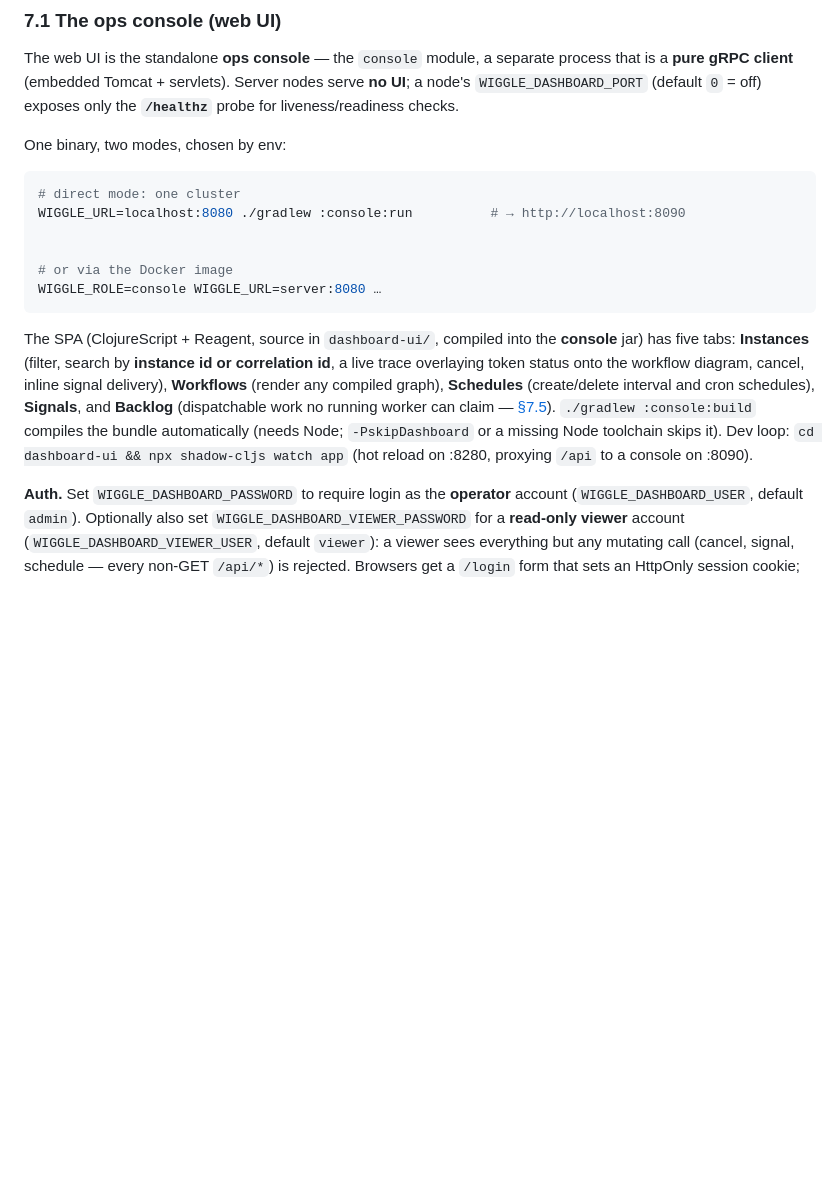
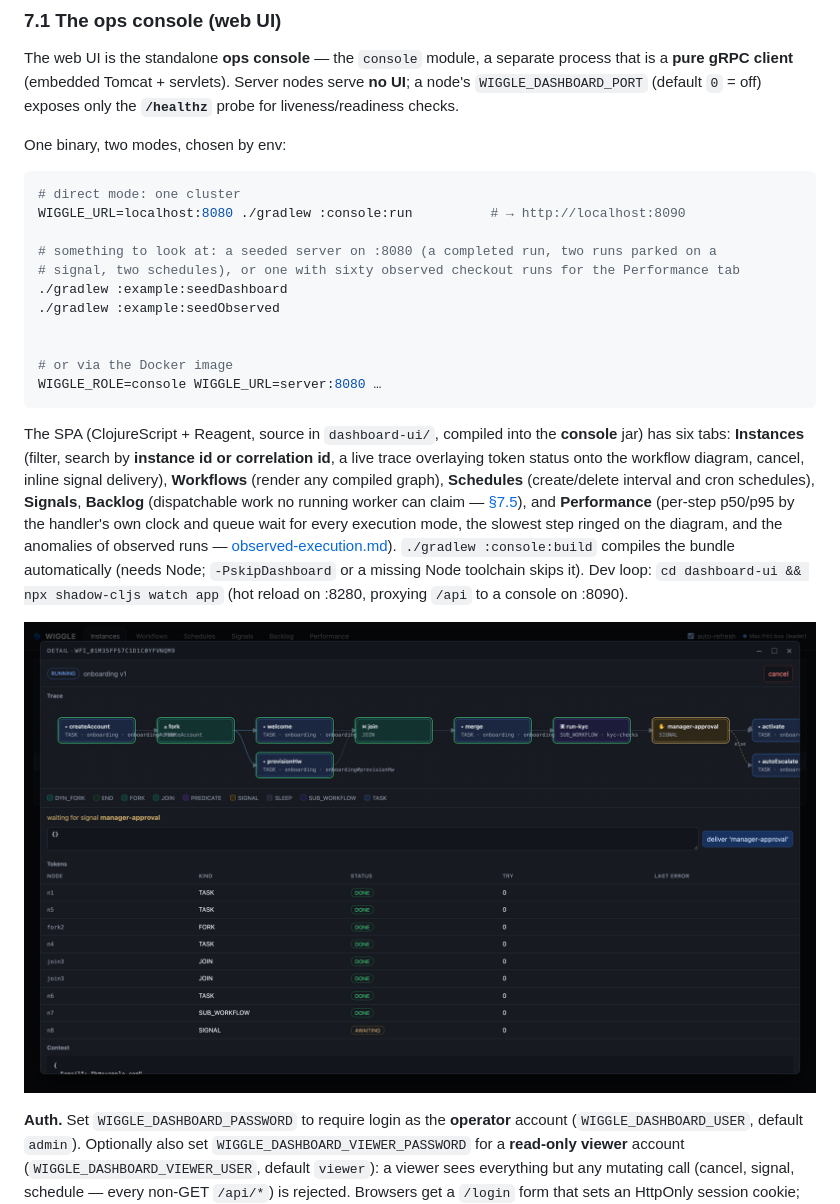
Before and after one commit to hadielmougy/wiggle, a Markdown page: docs/onboarding.md, the part around the change. GitHub-like rendering; pictures changed too: docs/img/console-instance-trace.png (added); blank space fills up the shorter version.

````diff
--- a/docs/onboarding.md
+++ b/docs/onboarding.md
@@ -510,18 +510,28 @@ One binary, two modes, chosen by env:
 # direct mode: one cluster
 WIGGLE_URL=localhost:8080 ./gradlew :console:run          # → http://localhost:8090
 
+# something to look at: a seeded server on :8080 (a completed run, two runs parked on a
+# signal, two schedules), or one with sixty observed checkout runs for the Performance tab
+./gradlew :example:seedDashboard
+./gradlew :example:seedObserved
+
 
 # or via the Docker image
 WIGGLE_ROLE=console WIGGLE_URL=server:8080 …
 ```
 
 The SPA (ClojureScript + Reagent, source in `dashboard-ui/`, compiled into the **console** jar)
-has five tabs: **Instances** (filter, search by **instance id or correlation id**, a live trace
+has six tabs: **Instances** (filter, search by **instance id or correlation id**, a live trace
 overlaying token status onto the workflow diagram, cancel, inline signal delivery), **Workflows**
 (render any compiled graph), **Schedules** (create/delete interval and cron schedules), **Signals**,
-and **Backlog** (dispatchable work no running worker can claim — [§7.5](#75-backlog-coverage-work-nothing-can-claim)). `./gradlew :console:build` compiles the bundle automatically (needs Node;
+**Backlog** (dispatchable work no running worker can claim — [§7.5](#75-backlog-coverage-work-nothing-can-claim)),
+and **Performance** (per-step p50/p95 by the handler's own clock and queue wait for every
+execution mode, the slowest step ringed on the diagram, and the anomalies of observed runs —
+[observed-execution.md](observed-execution.md)). `./gradlew :console:build` compiles the bundle automatically (needs Node;
 `-PskipDashboard` or a missing Node toolchain skips it). Dev loop: `cd dashboard-ui &&
 npx shadow-cljs watch app` (hot reload on :8280, proxying `/api` to a console on :8090).
+
+![The console's instance detail: an onboarding run traced over its own diagram, with its tokens and an inline signal form.](img/console-instance-trace.png)
 
 **Auth.** Set `WIGGLE_DASHBOARD_PASSWORD` to require login as the **operator** account
 (`WIGGLE_DASHBOARD_USER`, default `admin`). Optionally also set
````
Also changed, not shown: README.md (+54 -2 lines), docs/observed-execution.md (+2 -0 lines), docs/img/console-performance.png (added), 4 other files.
